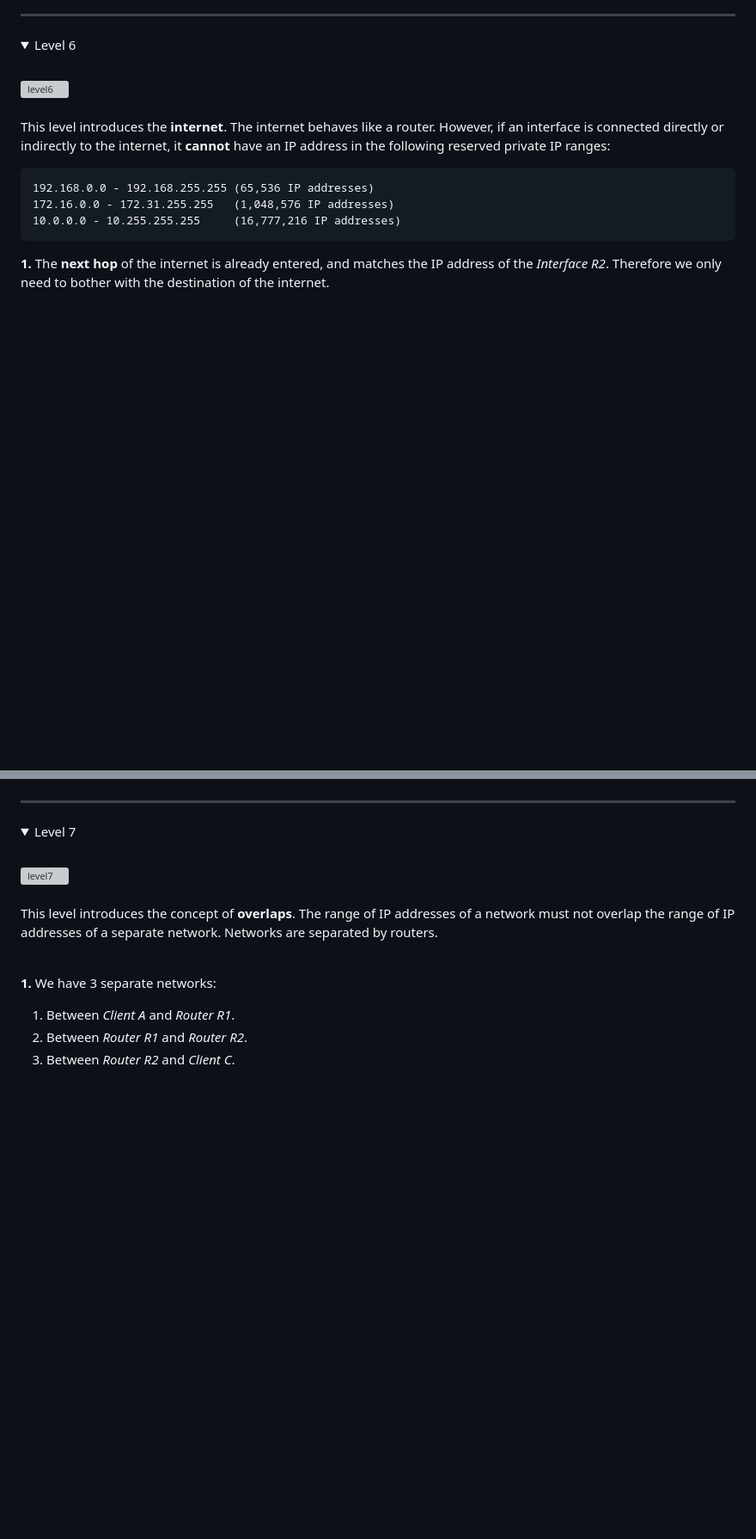
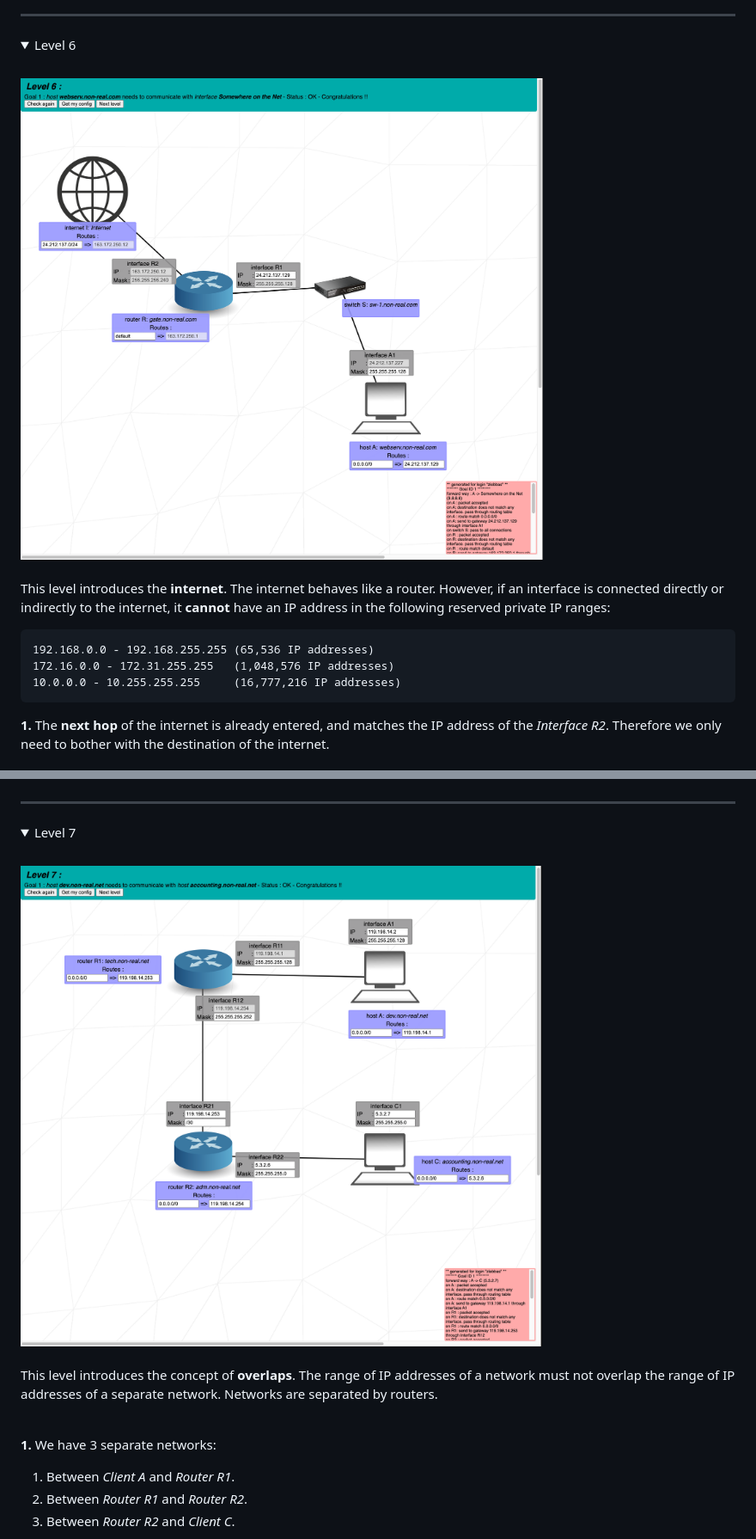
Before and after one commit to zelabbas/Net_Practice, a Markdown page: README.md, 2 parts joined by grey strips. Shown at 86% size. Rendered like a GitHub page; folded sections open; blank space fills up the shorter version; grey boxes are pictures that could not be loaded.

```diff
--- a/README.md
+++ b/README.md
@@ -200,7 +200,7 @@ The next hop address must be the IP address of the next router's interface on th
 <details>
   <summary>Level 6</summary>
   <br>
-  <img src="" alt="level6">
+  <img src="https://github.com/zelabbas/net_practice/blob/main/soultions/imgs/level_6.png" alt="level6">
   <br>
   <br>
 
@@ -258,7 +258,7 @@ A destination of _40.178.145.227/25_ is equivalent to the destination address _4
 <details>
   <summary>Level 7</summary>
   <br>
-  <img src="" alt="level7">
+  <img src="https://github.com/zelabbas/net_practice/blob/main/soultions/imgs/level_7.png" alt="level7">
   <br>
   <br>
 
```
Also changed, not shown: other parts of README.md (+7 -7 lines).
